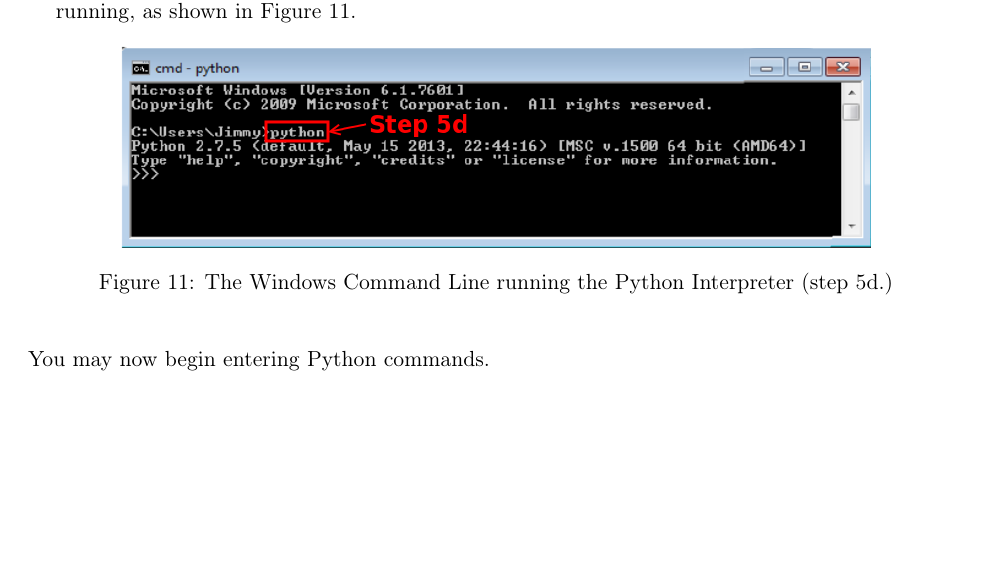
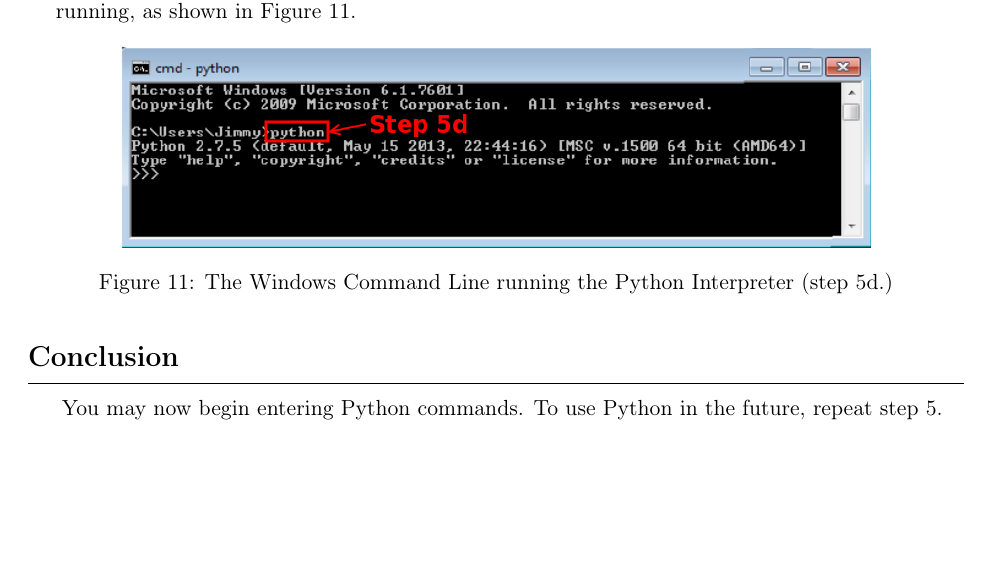
Before and after one commit to sss1/15221Proj, a LaTeX document (instructions/PYTHON/writ/writ.tex): part of page 7 of 7, cut so that both start at the same text. Compiled offline with pdfLaTeX.

Commit message:
Added conclusion section to instructions writeup (PYTHON).

```diff
--- a/instructions/PYTHON/writ/writ.tex
+++ b/instructions/PYTHON/writ/writ.tex
@@ -264,5 +264,8 @@
 \label{fig:dia10}
 \end{figure}
 \end{enumerate}
-You may now begin entering Python commands.
+{\Large {\bf Conclusion}}
+\myhrule
+You may now begin entering Python commands. To use Python in the future, repeat
+step 5.
 \end{document}
```
Also changed, not shown: instructions/PYTHON/writ/writ.pdf.
